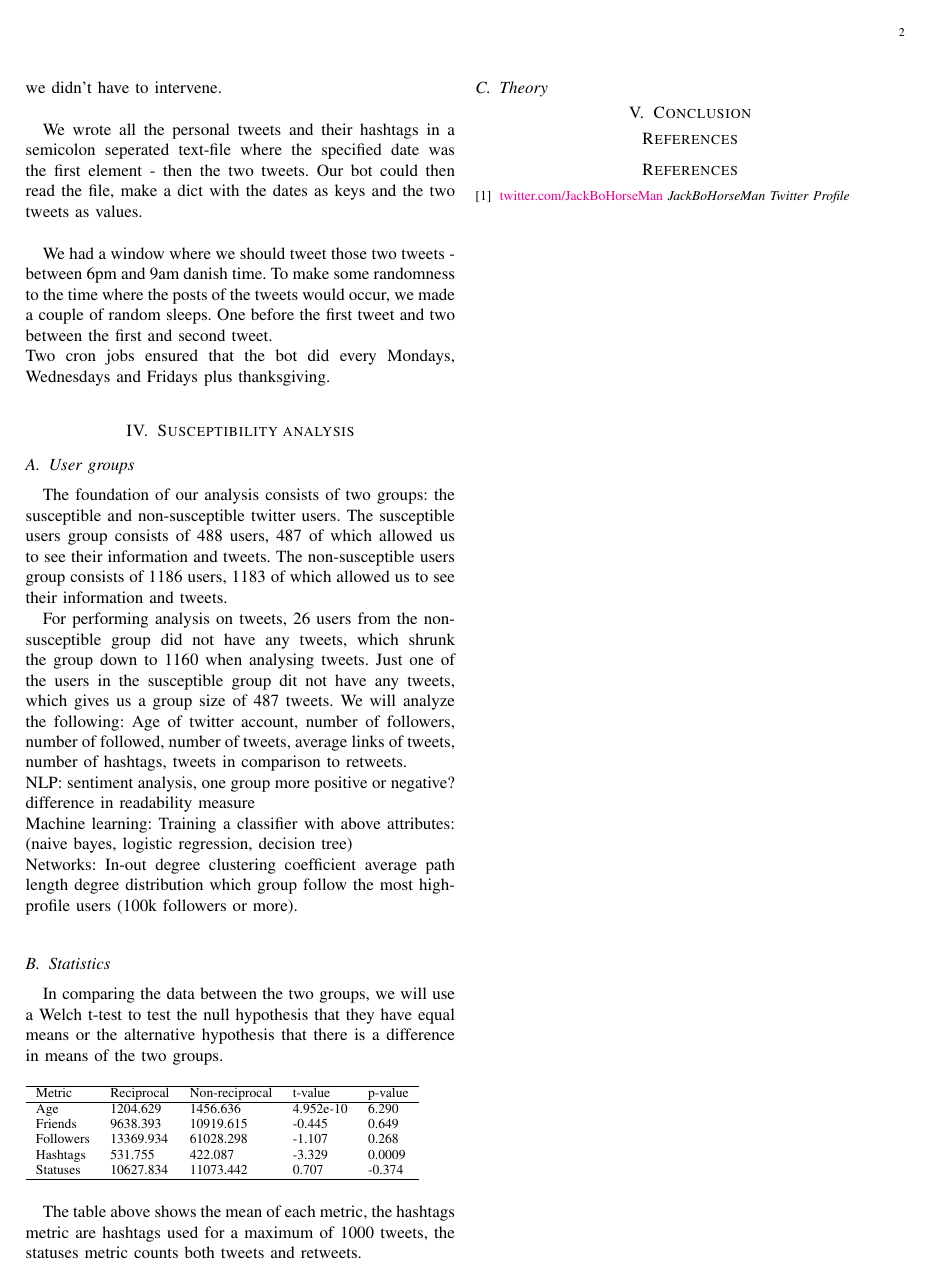
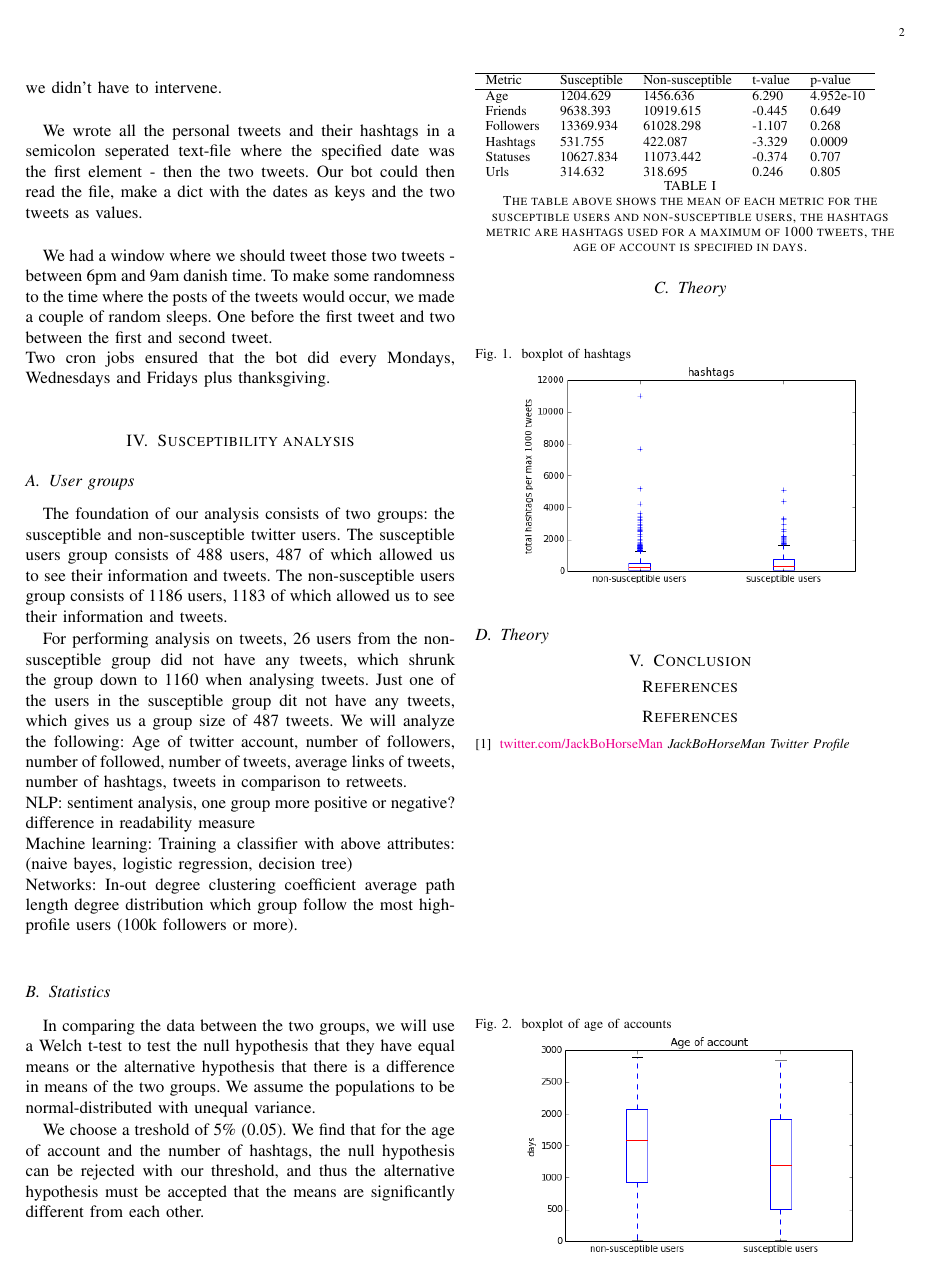
Before and after one commit to syre/social-graphs-and-interactions, a LaTeX paper (Report/main.tex): page 2 of 3. Compiled offline with pdfLaTeX.

Commit message:
updated report with boxplots

```diff
--- a/Report/main.tex
+++ b/Report/main.tex
@@ -84,21 +84,36 @@ degree distribution
 which group follow the most high-profile users (100k followers or more).
 
 \subsection{Statistics}
-In comparing the data between the two groups, we will use a Welch t-test to test the null hypothesis that they have equal means or the alternative hypothesis that there is a difference in means of the two groups.
+In comparing the data between the two groups, we will use a Welch t-test to test the null hypothesis that they have equal means or the alternative hypothesis that there is a difference in means of the two groups. We assume the populations to be normal-distributed with unequal variance.
 
 \begin{table}[h]
 \begin{tabular}{lllll}
 \hline
-Metric & Reciprocal & Non-reciprocal & t-value & p-value \\ \hline
-Age & 1204.629 & 1456.636 & 4.952e-10 & 6.290 \\
+Metric & Susceptible & Non-susceptible & t-value & p-value \\ \hline
+Age & 1204.629 & 1456.636 & 6.290 & 4.952e-10 \\
 Friends & 9638.393 & 10919.615 & -0.445 & 0.649 \\
 Followers & 13369.934 & 61028.298 & -1.107 & 0.268 \\
 Hashtags & 531.755 & 422.087 & -3.329 & 0.0009 \\
-Statuses & 10627.834 & 11073.442 & 0.707 & -0.374 \\ \hline
+Statuses & 10627.834 & 11073.442 & -0.374 & 0.707 \\
+Urls & 314.632 & 318.695 & 0.246 & 0.805
 \end{tabular}
+\caption{The table above shows the mean of each metric for the susceptible users and non-susceptible users, the hashtags metric are hashtags used for a maximum of 1000 tweets, the age of account is specified in days.
+\subsection{Theory}}
 \end{table}
+We choose a treshold of 5\% (0.05).
+We find that for the age of account and the number of hashtags, the null hypothesis can be rejected with our threshold, and thus the alternative hypothesis must be accepted that the means are significantly different from each other.\\\\
+\begin{figure}
+	\caption{boxplot of hashtags}
+	\centering
+	\includegraphics[scale=0.5]{"figures/total_hashtags_boxplot"}
+\end{figure}
 
-The table above shows the mean of each metric, the hashtags metric are hashtags used for a maximum of 1000 tweets, the statuses metric counts both tweets and retweets.
+\begin{figure}
+	\caption{boxplot of age of accounts}
+	\centering
+	\includegraphics[scale=0.5]{"figures/age_of_account_boxplot"}
+\end{figure}
+
 \subsection{Theory}
 
 \section{Conclusion}
```
Also changed, not shown: Report/figures/age_of_account_boxplot.png (added), Report/figures/total_hashtags_boxplot.png (added).
